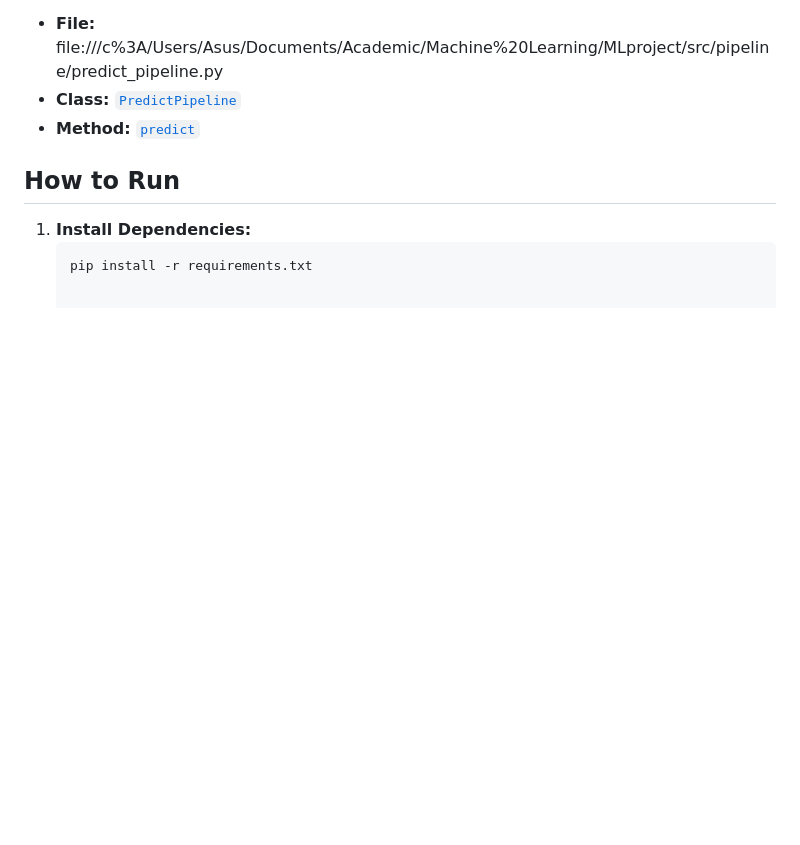
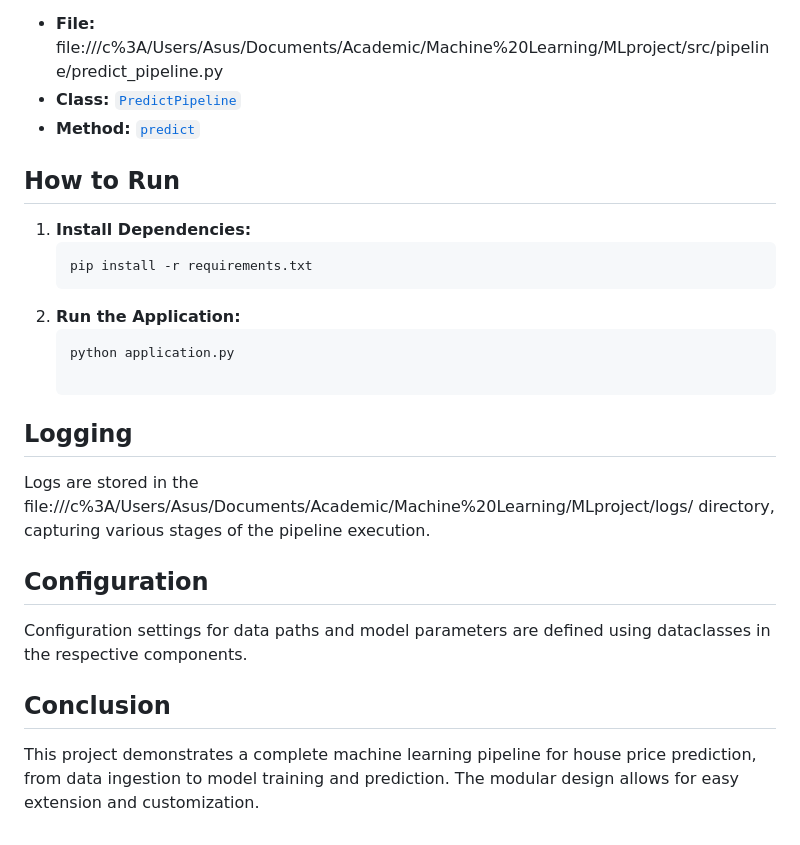
Before and after one commit to Athukoralaa/MLproject, a Markdown page: README.md, the part around the change. Drawn GitHub-style; blank space fills up the shorter version.

````diff
--- a/README.md
+++ b/README.md
@@ -79,3 +79,18 @@ The prediction pipeline component loads the trained model and preprocessor to ma
 1. **Install Dependencies:**
    ```sh
    pip install -r requirements.txt
+2. **Run the Application:**
+   ```sh
+   python application.py
+
+## Logging
+
+Logs are stored in the file:///c%3A/Users/Asus/Documents/Academic/Machine%20Learning/MLproject/logs/ directory, capturing various stages of the pipeline execution.
+
+## Configuration
+
+Configuration settings for data paths and model parameters are defined using dataclasses in the respective components.
+
+## Conclusion
+
+This project demonstrates a complete machine learning pipeline for house price prediction, from data ingestion to model training and prediction. The modular design allows for easy extension and customization.
````
